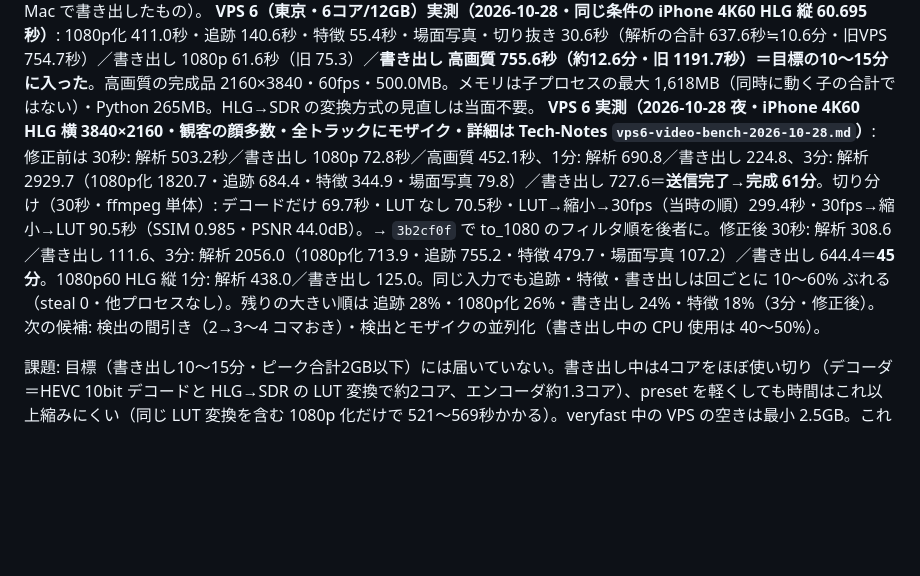
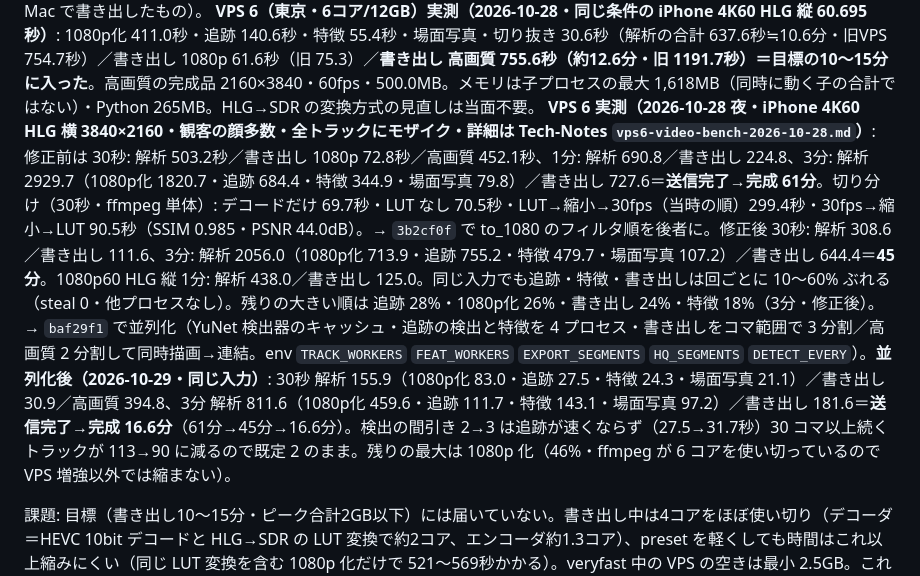
Before and after one commit to tamagoojiji/face-mosaic-app, a Markdown page: DESIGN.md, the part around the change. Drawn GitHub-style; blank space fills up the shorter version.

Commit message:
docs: DESIGN 2節に並列化後の実測（3分 16.6分）と間引き比較を追記
Co-Authored-By: Claude Fable 5.1 <noreply@anthropic.com>

```diff
--- a/DESIGN.md
+++ b/DESIGN.md
@@ -104,7 +104,7 @@
 
 完成品: 1080p は 1080×1920・30fps・12.4Mbps・95.5MB。高画質は medium が 2160×3840・60fps・74.5Mbps・566.6MB、veryfast が同じ解像度・fps で 66.4Mbps・505.0MB（再生時間はすべて 60.700秒／元 60.695秒・音声あり）。見た目: 同じコマ（1200）の衣装の切り抜きで差は見分けられない。元（SDR 化）との比較（20〜30秒）は medium SSIM 0.9790・PSNR 36.11dB、veryfast SSIM 0.9767・PSNR 36.05dB（モザイク部分も差に含む・medium は Mac で書き出したもの）。
 **VPS 6（東京・6コア/12GB）実測（2026-10-28・同じ条件の iPhone 4K60 HLG 縦 60.695秒）**: 1080p化 411.0秒・追跡 140.6秒・特徴 55.4秒・場面写真・切り抜き 30.6秒（解析の合計 637.6秒≒10.6分・旧VPS 754.7秒）／書き出し 1080p 61.6秒（旧 75.3）／**書き出し 高画質 755.6秒（約12.6分・旧 1191.7秒）＝目標の10〜15分に入った**。高画質の完成品 2160×3840・60fps・500.0MB。メモリは子プロセスの最大 1,618MB（同時に動く子の合計ではない）・Python 265MB。HLG→SDR の変換方式の見直しは当面不要。
-**VPS 6 実測（2026-10-28 夜・iPhone 4K60 HLG 横 3840×2160・観客の顔多数・全トラックにモザイク・詳細は Tech-Notes `vps6-video-bench-2026-10-28.md`）**: 修正前は 30秒: 解析 503.2秒／書き出し 1080p 72.8秒／高画質 452.1秒、1分: 解析 690.8／書き出し 224.8、3分: 解析 2929.7（1080p化 1820.7・追跡 684.4・特徴 344.9・場面写真 79.8）／書き出し 727.6＝**送信完了→完成 61分**。切り分け（30秒・ffmpeg 単体）: デコードだけ 69.7秒・LUT なし 70.5秒・LUT→縮小→30fps（当時の順）299.4秒・30fps→縮小→LUT 90.5秒（SSIM 0.985・PSNR 44.0dB）。→ `3b2cf0f` で to_1080 のフィルタ順を後者に。修正後 30秒: 解析 308.6／書き出し 111.6、3分: 解析 2056.0（1080p化 713.9・追跡 755.2・特徴 479.7・場面写真 107.2）／書き出し 644.4＝**45分**。1080p60 HLG 縦 1分: 解析 438.0／書き出し 125.0。同じ入力でも追跡・特徴・書き出しは回ごとに 10〜60% ぶれる（steal 0・他プロセスなし）。残りの大きい順は 追跡 28%・1080p化 26%・書き出し 24%・特徴 18%（3分・修正後）。次の候補: 検出の間引き（2→3〜4 コマおき）・検出とモザイクの並列化（書き出し中の CPU 使用は 40〜50%）。
+**VPS 6 実測（2026-10-28 夜・iPhone 4K60 HLG 横 3840×2160・観客の顔多数・全トラックにモザイク・詳細は Tech-Notes `vps6-video-bench-2026-10-28.md`）**: 修正前は 30秒: 解析 503.2秒／書き出し 1080p 72.8秒／高画質 452.1秒、1分: 解析 690.8／書き出し 224.8、3分: 解析 2929.7（1080p化 1820.7・追跡 684.4・特徴 344.9・場面写真 79.8）／書き出し 727.6＝**送信完了→完成 61分**。切り分け（30秒・ffmpeg 単体）: デコードだけ 69.7秒・LUT なし 70.5秒・LUT→縮小→30fps（当時の順）299.4秒・30fps→縮小→LUT 90.5秒（SSIM 0.985・PSNR 44.0dB）。→ `3b2cf0f` で to_1080 のフィルタ順を後者に。修正後 30秒: 解析 308.6／書き出し 111.6、3分: 解析 2056.0（1080p化 713.9・追跡 755.2・特徴 479.7・場面写真 107.2）／書き出し 644.4＝**45分**。1080p60 HLG 縦 1分: 解析 438.0／書き出し 125.0。同じ入力でも追跡・特徴・書き出しは回ごとに 10〜60% ぶれる（steal 0・他プロセスなし）。残りの大きい順は 追跡 28%・1080p化 26%・書き出し 24%・特徴 18%（3分・修正後）。→ `baf29f1` で並列化（YuNet 検出器のキャッシュ・追跡の検出と特徴を 4 プロセス・書き出しをコマ範囲で 3 分割／高画質 2 分割して同時描画→連結。env `TRACK_WORKERS` `FEAT_WORKERS` `EXPORT_SEGMENTS` `HQ_SEGMENTS` `DETECT_EVERY`）。**並列化後（2026-10-29・同じ入力）**: 30秒 解析 155.9（1080p化 83.0・追跡 27.5・特徴 24.3・場面写真 21.1）／書き出し 30.9／高画質 394.8、3分 解析 811.6（1080p化 459.6・追跡 111.7・特徴 143.1・場面写真 97.2）／書き出し 181.6＝**送信完了→完成 16.6分**（61分→45分→16.6分）。検出の間引き 2→3 は追跡が速くならず（27.5→31.7秒）30 コマ以上続くトラックが 113→90 に減るので既定 2 のまま。残りの最大は 1080p 化（46%・ffmpeg が 6 コアを使い切っているので VPS 増強以外では縮まない）。
 
 課題: 目標（書き出し10〜15分・ピーク合計2GB以下）には届いていない。書き出し中は4コアをほぼ使い切り（デコーダ＝HEVC 10bit デコードと HLG→SDR の LUT 変換で約2コア、エンコーダ約1.3コア）、preset を軽くしても時間はこれ以上縮みにくい（同じ LUT 変換を含む 1080p 化だけで 521〜569秒かかる）。veryfast 中の VPS の空きは最小 2.5GB。これ以上は VPS の増強か、変換方式の見直しが要る（2026-10-26 時点で親の判断待ち）。
 
```
